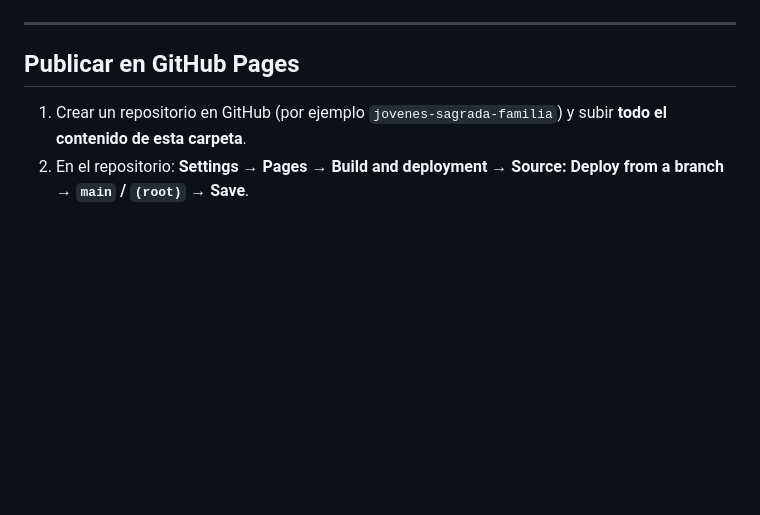
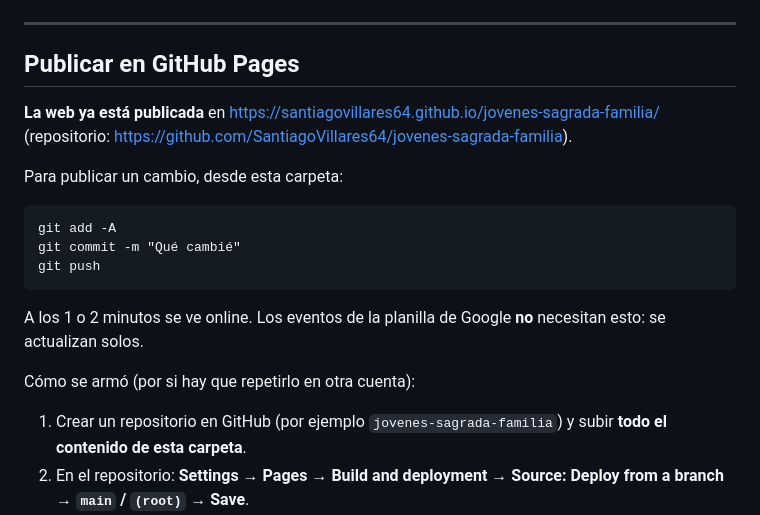
Before and after one commit to SantiagoVillares64/jovenes-sagrada-familia, a Markdown page: README.md, the part around the change. Rendered like a GitHub page; blank space fills up the shorter version.

Commit message:
README: cómo publicar cambios
Co-Authored-By: Claude Opus 5.5 <noreply@anthropic.com>

````diff
--- a/README.md
+++ b/README.md
@@ -88,6 +88,21 @@ y entrá a <http://localhost:8000>.
 
 ## Publicar en GitHub Pages
 
+**La web ya está publicada** en <https://santiagovillares64.github.io/jovenes-sagrada-familia/>
+(repositorio: <https://github.com/SantiagoVillares64/jovenes-sagrada-familia>).
+
+Para publicar un cambio, desde esta carpeta:
+
+```
+git add -A
+git commit -m "Qué cambié"
+git push
+```
+
+A los 1 o 2 minutos se ve online. Los eventos de la planilla de Google **no** necesitan esto: se actualizan solos.
+
+Cómo se armó (por si hay que repetirlo en otra cuenta):
+
 1. Crear un repositorio en GitHub (por ejemplo `jovenes-sagrada-familia`) y subir **todo el contenido de esta carpeta**.
 2. En el repositorio: **Settings → Pages → Build and deployment → Source: Deploy from a branch → `main` / `(root)` → Save**.
 3. En 1 o 2 minutos queda online en `https://<usuario>.github.io/jovenes-sagrada-familia/`.
````
